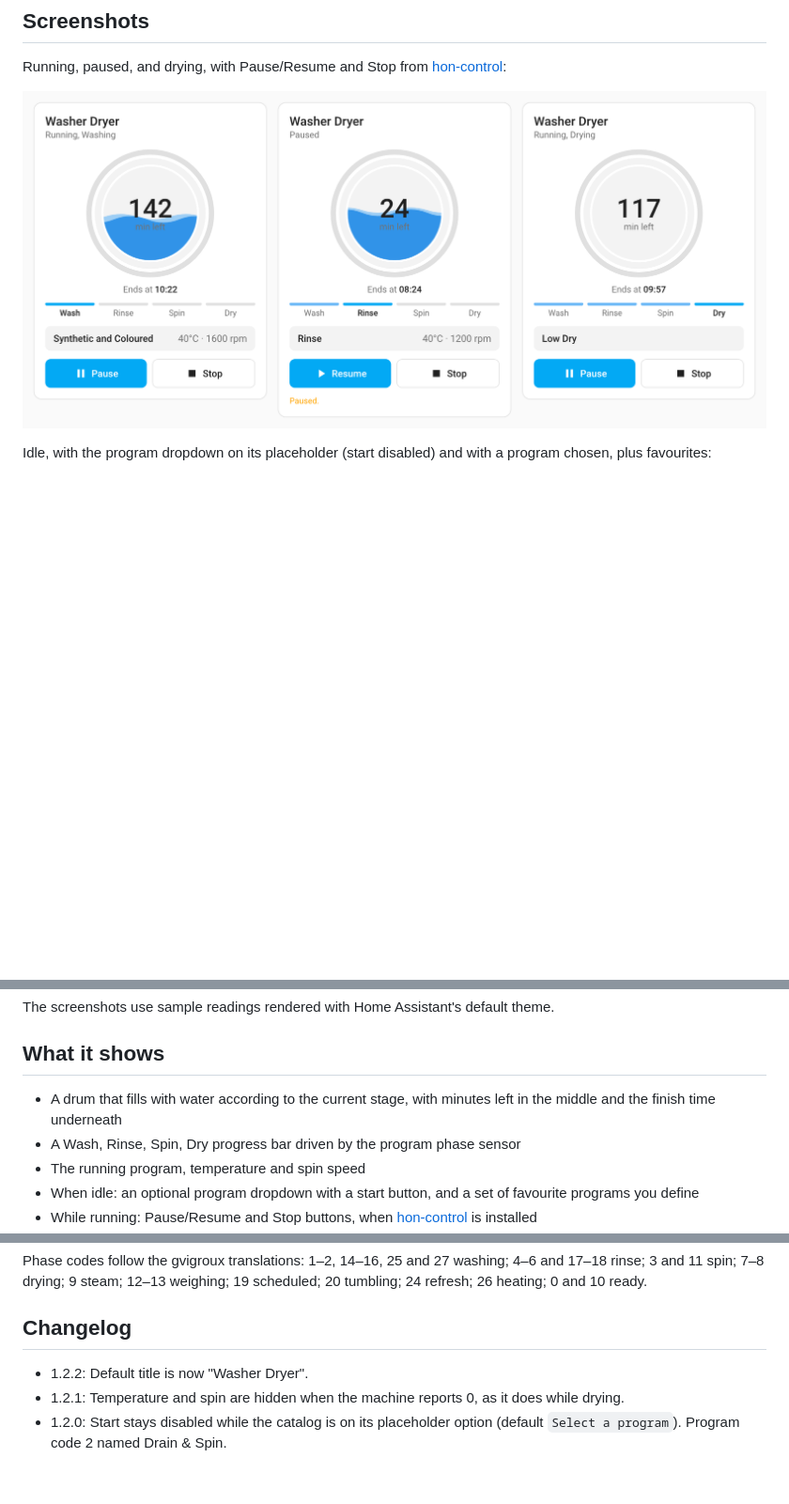
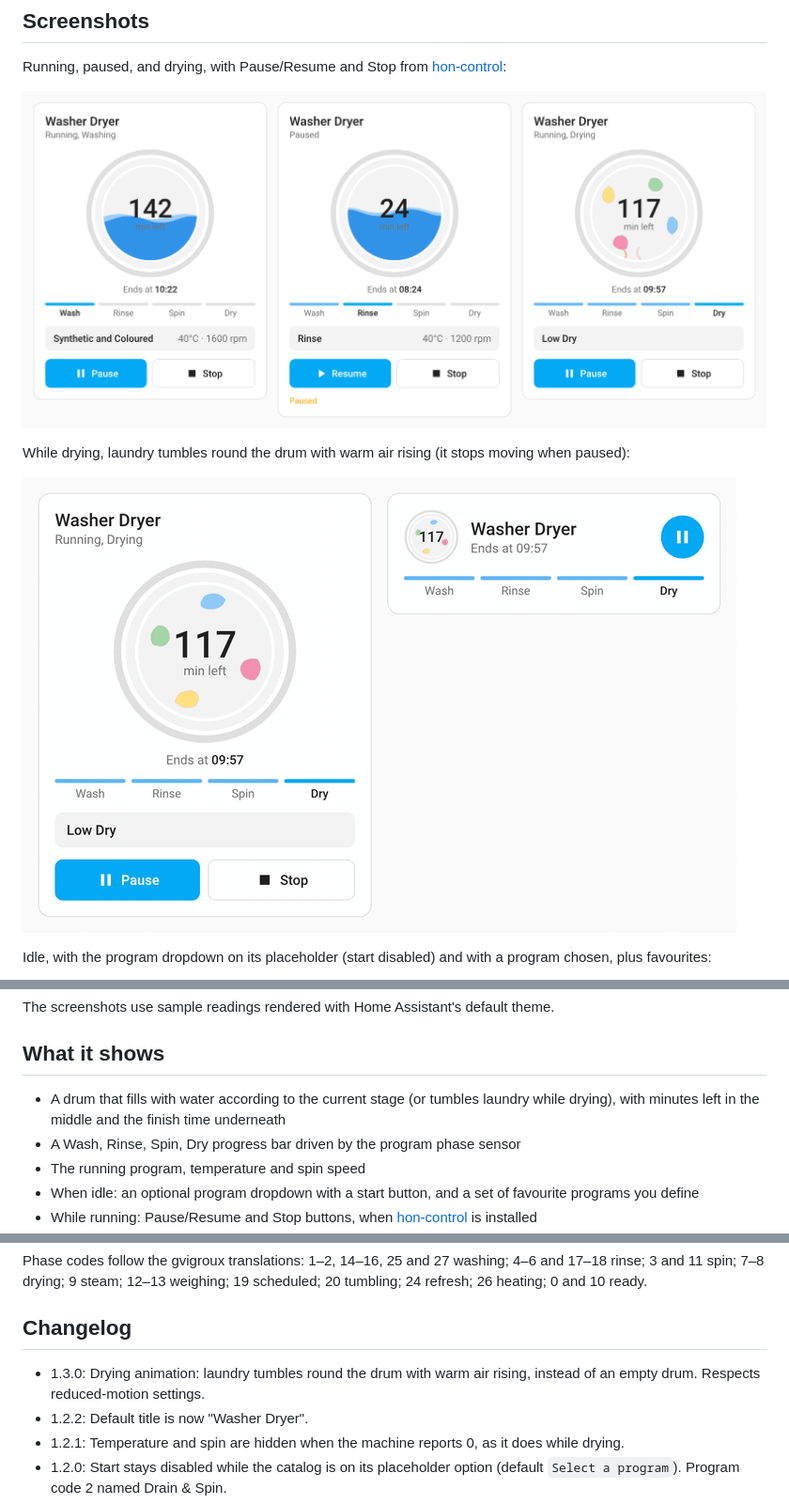
Before and after one commit to darkearth56/hon-wash-dryer-card, a Markdown page: README.md, 3 parts joined by grey strips. Shown at 94% size. GitHub-like rendering; pictures changed too: images/drying.gif (added), images/full-states.png; blank space fills up the shorter version.

```diff
--- a/README.md
+++ b/README.md
@@ -9,6 +9,10 @@ It is inspired by the `hon-washer-card` that ships with [galvani/hon](https://gi
 Running, paused, and drying, with Pause/Resume and Stop from [hon-control](https://github.com/darkearth56/hon-control):
 
 ![Full layout while washing, paused and drying](images/full-states.png)
+
+While drying, laundry tumbles round the drum with warm air rising (it stops moving when paused):
+
+![Drying animation](images/drying.gif)
 
 Idle, with the program dropdown on its placeholder (start disabled) and with a program chosen, plus favourites:
 
@@ -30,7 +34,7 @@ The screenshots use sample readings rendered with Home Assistant's default theme
 
 ## What it shows
 
-- A drum that fills with water according to the current stage, with minutes left in the middle and the finish time underneath
+- A drum that fills with water according to the current stage (or tumbles laundry while drying), with minutes left in the middle and the finish time underneath
 - A Wash, Rinse, Spin, Dry progress bar driven by the program phase sensor
 - The running program, temperature and spin speed
 - When idle: an optional program dropdown with a start button, and a set of favourite programs you define
@@ -150,6 +154,7 @@ Phase codes follow the gvigroux translations: 1–2, 14–16, 25 and 27 washing;
 
 ## Changelog
 
+- 1.3.0: Drying animation: laundry tumbles round the drum with warm air rising, instead of an empty drum. Respects reduced-motion settings.
 - 1.2.2: Default title is now "Washer Dryer".
 - 1.2.1: Temperature and spin are hidden when the machine reports 0, as it does while drying.
 - 1.2.0: Start stays disabled while the catalog is on its placeholder option (default `Select a program`). Program code 2 named Drain & Spin.
```
Also changed, not shown: 1 other file.
